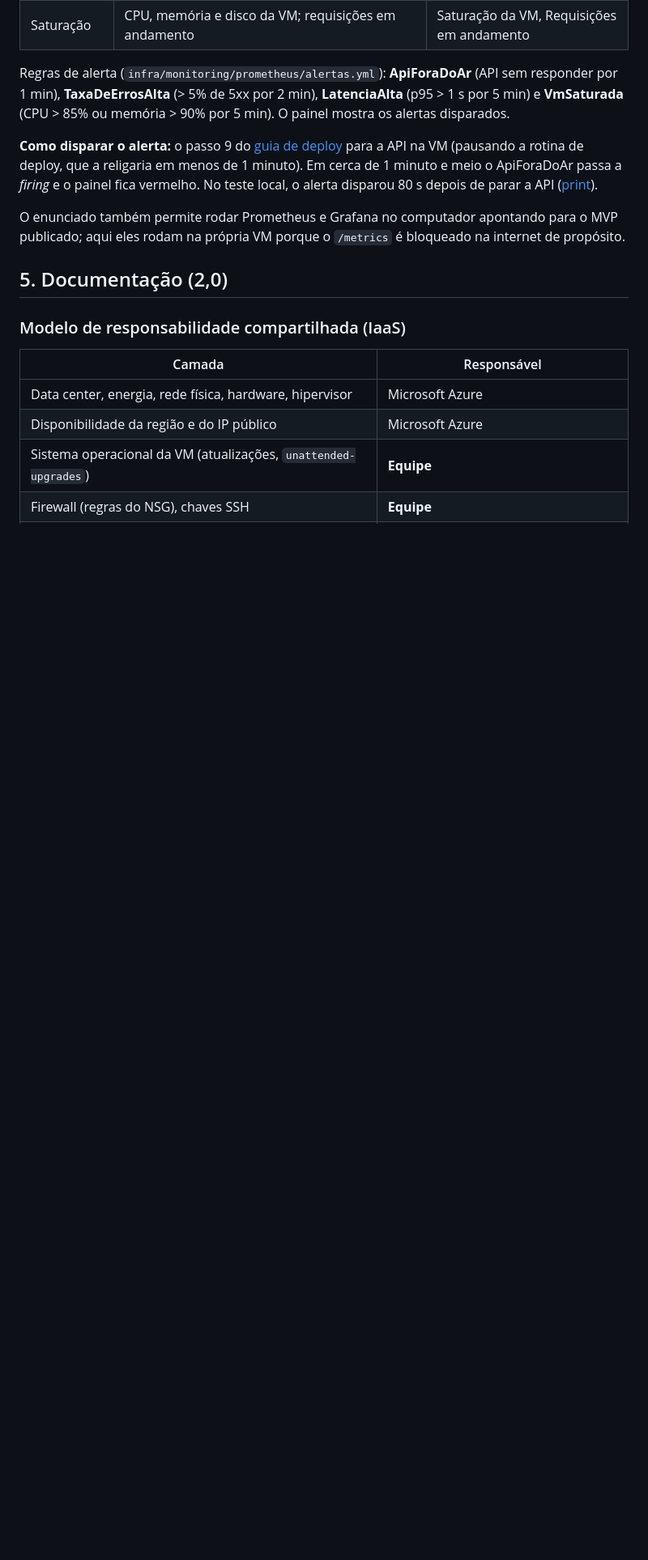
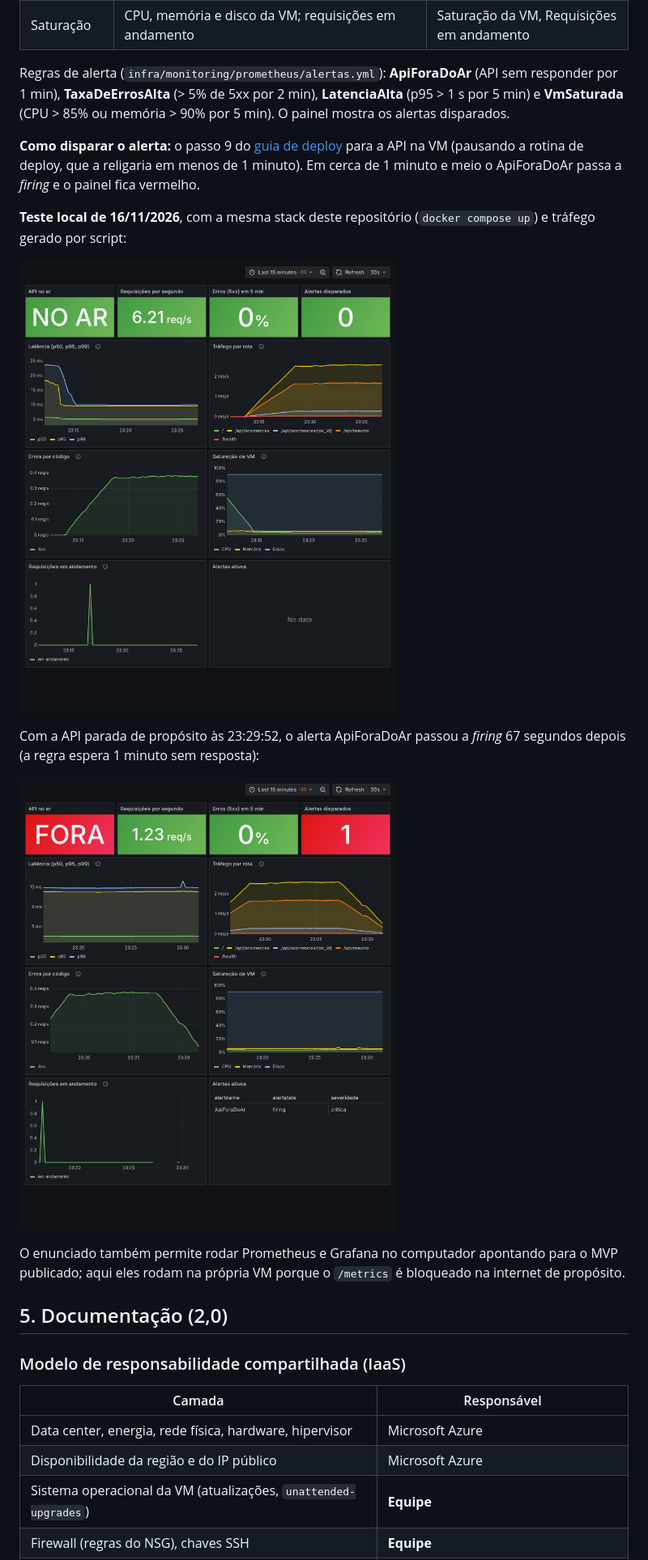
Before and after one commit to CarlosGanzerli/calcada-livre, a Markdown page: docs/devsecops.md, the part around the change. Shown at 81% size. Drawn GitHub-style; pictures changed too: docs/evidencias/grafana-alerta-teste-local.png, docs/evidencias/grafana-painel-teste-local.png (added); blank space fills up the shorter version.

Commit message:
Observabilidade: evidências do teste local refeitas com a stack atual
- painel com os 4 sinais de ouro sob tráfego e alerta ApiForaDoAr disparado 67 s depois de parar a API
- capturas em tamanho legível direto no GitHub
- tabela de alertas ativos sem a coluna instance

```diff
--- a/docs/devsecops.md
+++ b/docs/devsecops.md
@@ -89,7 +89,15 @@ Prometheus coleta as métricas da API (`/metrics`, só na rede interna) e da VM
 
 Regras de alerta (`infra/monitoring/prometheus/alertas.yml`): **ApiForaDoAr** (API sem responder por 1 min), **TaxaDeErrosAlta** (> 5% de 5xx por 2 min), **LatenciaAlta** (p95 > 1 s por 5 min) e **VmSaturada** (CPU > 85% ou memória > 90% por 5 min). O painel mostra os alertas disparados.
 
-**Como disparar o alerta:** o passo 9 do [guia de deploy](guia-deploy.md) para a API na VM (pausando a rotina de deploy, que a religaria em menos de 1 minuto). Em cerca de 1 minuto e meio o ApiForaDoAr passa a *firing* e o painel fica vermelho. No teste local, o alerta disparou 80 s depois de parar a API ([print](evidencias/grafana-alerta-teste-local.png)).
+**Como disparar o alerta:** o passo 9 do [guia de deploy](guia-deploy.md) para a API na VM (pausando a rotina de deploy, que a religaria em menos de 1 minuto). Em cerca de 1 minuto e meio o ApiForaDoAr passa a *firing* e o painel fica vermelho.
+
+**Teste local de 16/11/2026**, com a mesma stack deste repositório (`docker compose up`) e tráfego gerado por script:
+
+![Painel dos 4 sinais de ouro no teste local](evidencias/grafana-painel-teste-local.png)
+
+Com a API parada de propósito às 23:29:52, o alerta ApiForaDoAr passou a *firing* 67 segundos depois (a regra espera 1 minuto sem resposta):
+
+![Alerta ApiForaDoAr disparado no teste local](evidencias/grafana-alerta-teste-local.png)
 
 O enunciado também permite rodar Prometheus e Grafana no computador apontando para o MVP publicado; aqui eles rodam na própria VM porque o `/metrics` é bloqueado na internet de propósito.
 
```
Also changed, not shown: 1 other file.
